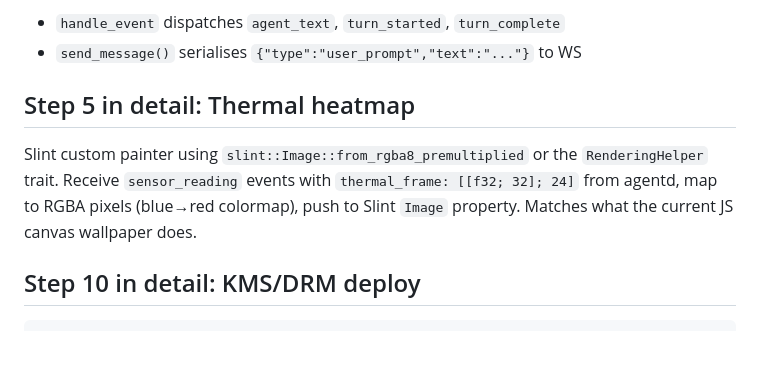
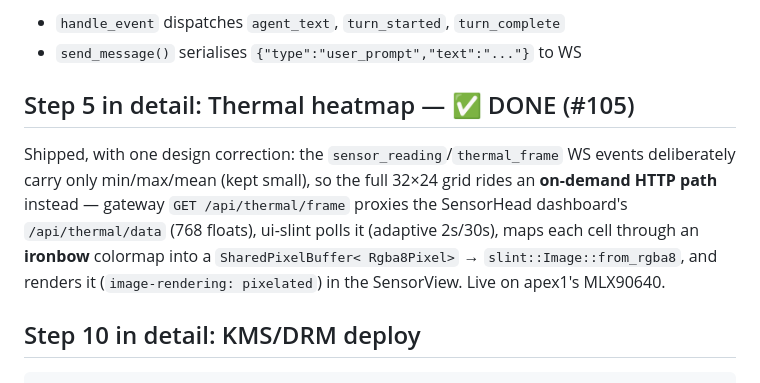
Before and after one commit to buckster123/ApexOS-RS, a Markdown page: docs/build-roadmap.md, the part around the change. Rendered like a GitHub page; blank space fills up the shorter version.

```diff
--- a/docs/build-roadmap.md
+++ b/docs/build-roadmap.md
@@ -56,12 +56,15 @@ Rust additions:
 - `handle_event` dispatches `agent_text`, `turn_started`, `turn_complete`
 - `send_message()` serialises `{"type":"user_prompt","text":"..."}` to WS
 
-## Step 5 in detail: Thermal heatmap
+## Step 5 in detail: Thermal heatmap — ✅ DONE (#105)
 
-Slint custom painter using `slint::Image::from_rgba8_premultiplied` or the
-`RenderingHelper` trait. Receive `sensor_reading` events with `thermal_frame: [[f32; 32]; 24]`
-from agentd, map to RGBA pixels (blue→red colormap), push to Slint `Image` property.
-Matches what the current JS canvas wallpaper does.
+Shipped, with one design correction: the `sensor_reading`/`thermal_frame` WS events
+deliberately carry only min/max/mean (kept small), so the full 32×24 grid rides an
+**on-demand HTTP path** instead — gateway `GET /api/thermal/frame` proxies the
+SensorHead dashboard's `/api/thermal/data` (768 floats), ui-slint polls it (adaptive
+2s/30s), maps each cell through an **ironbow** colormap into a `SharedPixelBuffer<
+Rgba8Pixel>` → `slint::Image::from_rgba8`, and renders it (`image-rendering: pixelated`)
+in the SensorView. Live on apex1's MLX90640.
 
 ## Step 10 in detail: KMS/DRM deploy
 
```
Also changed, not shown: docs/ui-glowup.md (+10 -3 lines).
